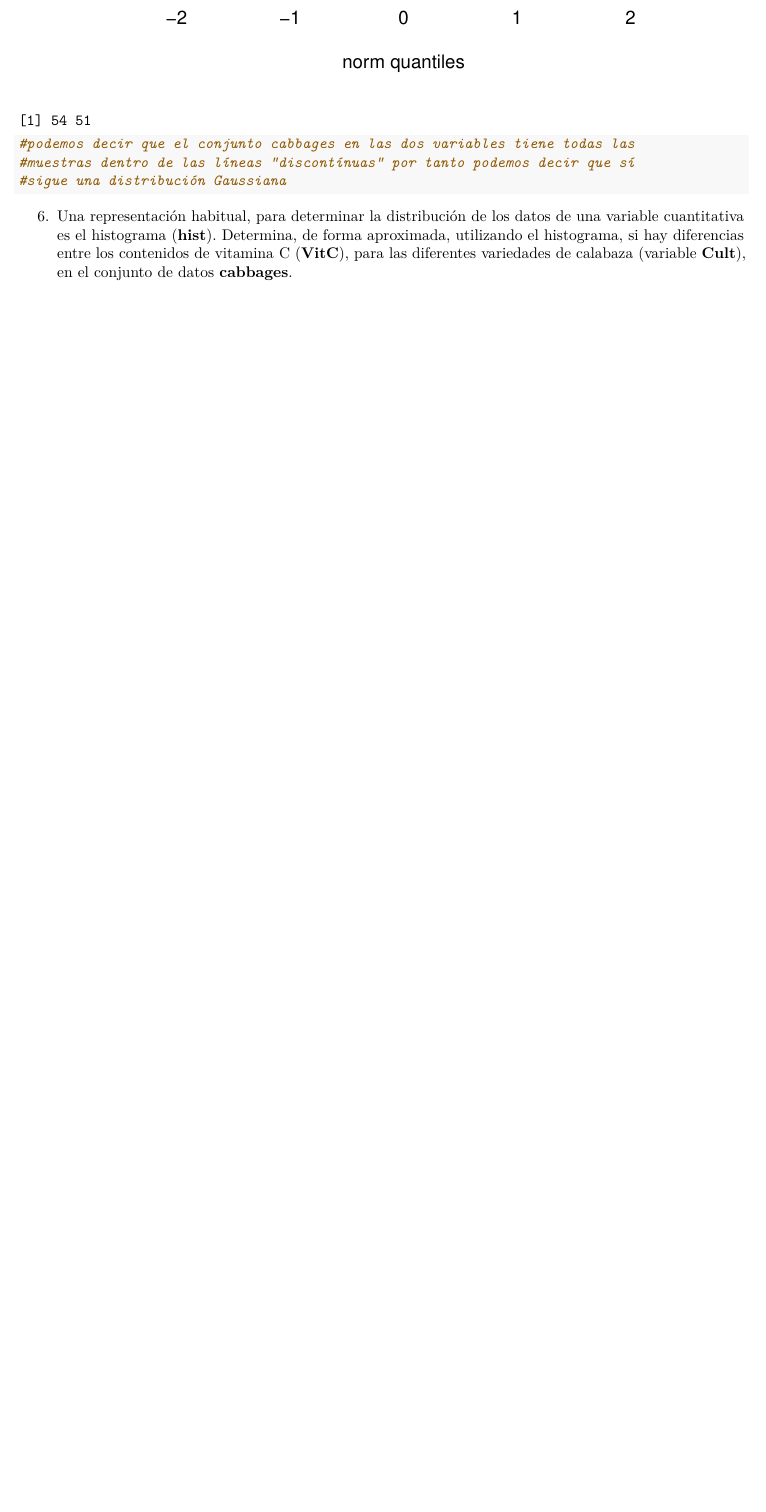
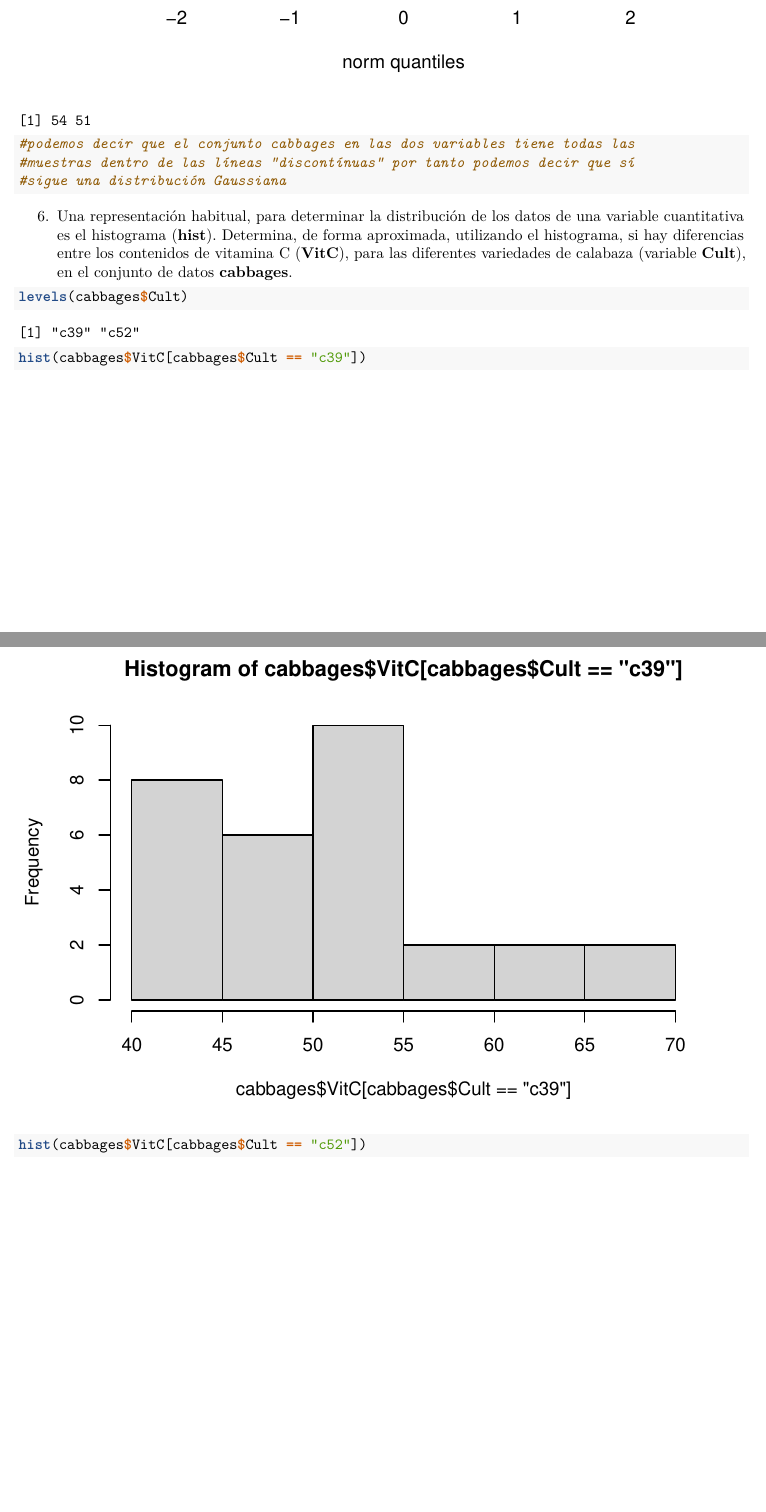
Before and after one commit to nataliapons4/SolucionesTema1, an R Markdown document (BoletinTema1ALUMNO.Rmd): part of page 12 of 13 before the commit and two parts of pages 12 and 13 of 15 after it, the two joined at a grey line, cut so that both start at the same text, the shorter picture padded with empty space. Rendered offline with R 4.5, knitr and Pandoc, then LaTeX, with nearby package versions.

Commit message:
Octavo commit

````diff
--- a/BoletinTema1ALUMNO.Rmd
+++ b/BoletinTema1ALUMNO.Rmd
@@ -250,7 +250,9 @@ qqPlot(cabbages$VitC)
 
 ```{r}
 
-
+levels(cabbages$Cult)
+hist(cabbages$VitC[cabbages$Cult == "c39"])
+hist(cabbages$VitC[cabbages$Cult == "c52"])
 
 ```
 
````
